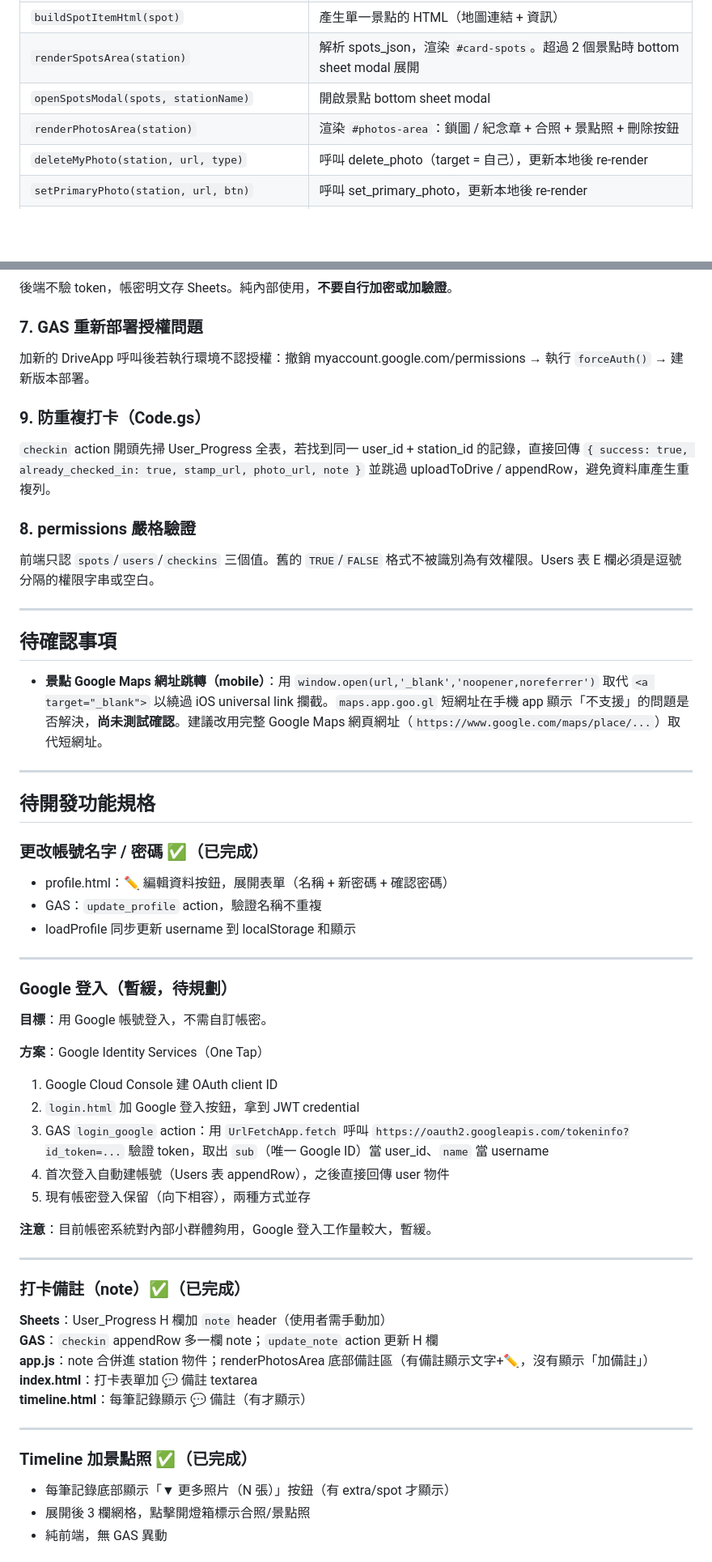
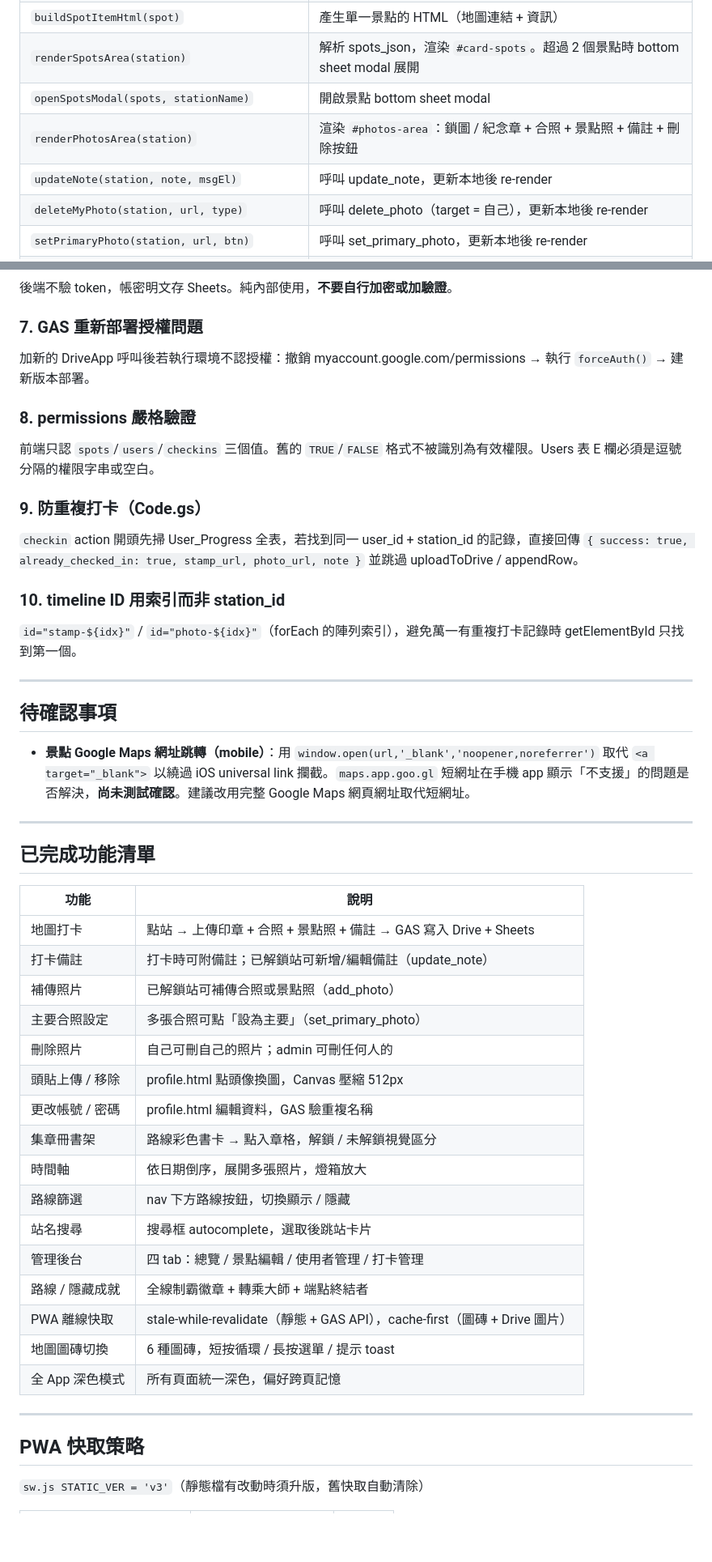
Before and after one commit to Yang-S-K/taipei-metro-adventure, a Markdown page: README.md, 2 parts joined by grey strips. Shown at 81% size. Drawn GitHub-style; blank space fills up the shorter version.

```diff
--- a/README.md
+++ b/README.md
@@ -181,7 +208,8 @@ let activeLines = new Set() // 目前顯示中的路線名
 | `buildSpotItemHtml(spot)` | 產生單一景點的 HTML（地圖連結 + 資訊） |
 | `renderSpotsArea(station)` | 解析 spots_json，渲染 `#card-spots`。超過 2 個景點時 bottom sheet modal 展開 |
 | `openSpotsModal(spots, stationName)` | 開啟景點 bottom sheet modal |
-| `renderPhotosArea(station)` | 渲染 `#photos-area`：鎖圖 / 紀念章 + 合照 + 景點照 + 刪除按鈕 |
+| `renderPhotosArea(station)` | 渲染 `#photos-area`：鎖圖 / 紀念章 + 合照 + 景點照 + 備註 + 刪除按鈕 |
+| `updateNote(station, note, msgEl)` | 呼叫 update_note，更新本地後 re-render |
 | `deleteMyPhoto(station, url, type)` | 呼叫 delete_photo（target = 自己），更新本地後 re-render |
 | `setPrimaryPhoto(station, url, btn)` | 呼叫 set_primary_photo，更新本地後 re-render |
 | `setupSupplementArea(station)` | 綁定補傳按鈕 |
@@ -280,54 +377,47 @@ POST 必須用 `Content-Type: text/plain;charset=utf-8`。doPost 最底部有 fa
 ### 7. GAS 重新部署授權問題
 加新的 DriveApp 呼叫後若執行環境不認授權：撤銷 myaccount.google.com/permissions → 執行 `forceAuth()` → 建新版本部署。
 
-### 9. 防重複打卡（Code.gs）
-`checkin` action 開頭先掃 User_Progress 全表，若找到同一 user_id + station_id 的記錄，直接回傳 `{ success: true, already_checked_in: true, stamp_url, photo_url, note }` 並跳過 uploadToDrive / appendRow，避免資料庫產生重複列。
-
 ### 8. permissions 嚴格驗證
 前端只認 `spots`/`users`/`checkins` 三個值。舊的 `TRUE`/`FALSE` 格式不被識別為有效權限。Users 表 E 欄必須是逗號分隔的權限字串或空白。
+
+### 9. 防重複打卡（Code.gs）
+`checkin` action 開頭先掃 User_Progress 全表，若找到同一 user_id + station_id 的記錄，直接回傳 `{ success: true, already_checked_in: true, stamp_url, photo_url, note }` 並跳過 uploadToDrive / appendRow。
+
+### 10. timeline ID 用索引而非 station_id
+`id="stamp-${idx}"` / `id="photo-${idx}"`（forEach 的陣列索引），避免萬一有重複打卡記錄時 getElementById 只找到第一個。
 
 ---
 
 ## 待確認事項
 
-- **景點 Google Maps 網址跳轉（mobile）**：用 `window.open(url,'_blank','noopener,noreferrer')` 取代 `<a target="_blank">` 以繞過 iOS universal link 攔截。`maps.app.goo.gl` 短網址在手機 app 顯示「不支援」的問題是否解決，**尚未測試確認**。建議改用完整 Google Maps 網頁網址（`https://www.google.com/maps/place/...`）取代短網址。
+- **景點 Google Maps 網址跳轉（mobile）**：用 `window.open(url,'_blank','noopener,noreferrer')` 取代 `<a target="_blank">` 以繞過 iOS universal link 攔截。`maps.app.goo.gl` 短網址在手機 app 顯示「不支援」的問題是否解決，**尚未測試確認**。建議改用完整 Google Maps 網頁網址取代短網址。
 
 ---
 
-## 待開發功能規格
+## 已完成功能清單
 
-### 更改帳號名字 / 密碼 ✅（已完成）
-- profile.html：✏️ 編輯資料按鈕，展開表單（名稱 + 新密碼 + 確認密碼）
-- GAS：`update_profile` action，驗證名稱不重複
-- loadProfile 同步更新 username 到 localStorage 和顯示
+| 功能 | 說明 |
+|------|------|
+| 地圖打卡 | 點站 → 上傳印章 + 合照 + 景點照 + 備註 → GAS 寫入 Drive + Sheets |
+| 打卡備註 | 打卡時可附備註；已解鎖站可新增/編輯備註（update_note） |
+| 補傳照片 | 已解鎖站可補傳合照或景點照（add_photo） |
+| 主要合照設定 | 多張合照可點「設為主要」（set_primary_photo） |
+| 刪除照片 | 自己可刪自己的照片；admin 可刪任何人的 |
+| 頭貼上傳 / 移除 | profile.html 點頭像換圖，Canvas 壓縮 512px |
+| 更改帳號 / 密碼 | profile.html 編輯資料，GAS 驗重複名稱 |
+| 集章冊書架 | 路線彩色書卡 → 點入章格，解鎖 / 未解鎖視覺區分 |
+| 時間軸 | 依日期倒序，展開多張照片，燈箱放大 |
+| 路線篩選 | nav 下方路線按鈕，切換顯示 / 隱藏 |
+| 站名搜尋 | 搜尋框 autocomplete，選取後跳站卡片 |
+| 管理後台 | 四 tab：總覽 / 景點編輯 / 使用者管理 / 打卡管理 |
+| 路線 / 隱藏成就 | 全線制霸徽章 + 轉乘大師 + 端點終結者 |
+| PWA 離線快取 | stale-while-revalidate（靜態 + GAS API），cache-first（圖磚 + Drive 圖片） |
+| 地圖圖磚切換 | 6 種圖磚，短按循環 / 長按選單 / 提示 toast |
+| 全 App 深色模式 | 所有頁面統一深色，偏好跨頁記憶 |
 
 ---
 
-### Google 登入（暫緩，待規劃）
-**目標**：用 Google 帳號登入，不需自訂帳密。
+## PWA 快取策略
 
-**方案**：Google Identity Services（One Tap）
-1. Google Cloud Console 建 OAuth client ID
-2. `login.html` 加 Google 登入按鈕，拿到 JWT credential
-3. GAS `login_google` action：用 `UrlFetchApp.fetch` 呼叫 `https://oauth2.googleapis.com/tokeninfo?id_token=...` 驗證 token，取出 `sub`（唯一 Google ID）當 user_id、`name` 當 username
-4. 首次登入自動建帳號（Users 表 appendRow），之後直接回傳 user 物件
-5. 現有帳密登入保留（向下相容），兩種方式並存
+`sw.js STATIC_VER = 'v3'`（靜態檔有改動時須升版，舊快取自動清除）
 
-**注意**：目前帳密系統對內部小群體夠用，Google 登入工作量較大，暫緩。
-
----
-
-### 打卡備註（note）✅（已完成）
-**Sheets**：User_Progress H 欄加 `note` header（使用者需手動加）
-**GAS**：`checkin` appendRow 多一欄 note；`update_note` action 更新 H 欄
-**app.js**：note 合併進 station 物件；renderPhotosArea 底部備註區（有備註顯示文字+✏️，沒有顯示「加備註」）
-**index.html**：打卡表單加 💬 備註 textarea
-**timeline.html**：每筆記錄顯示 💬 備註（有才顯示）
-
----
-
-### Timeline 加景點照 ✅（已完成）
-- 每筆記錄底部顯示「▼ 更多照片（N 張）」按鈕（有 extra/spot 才顯示）
-- 展開後 3 欄網格，點擊開燈箱標示合照/景點照
-- 純前端，無 GAS 異動
-
```
Also changed, not shown: other parts of README.md (+144 -73 lines).
